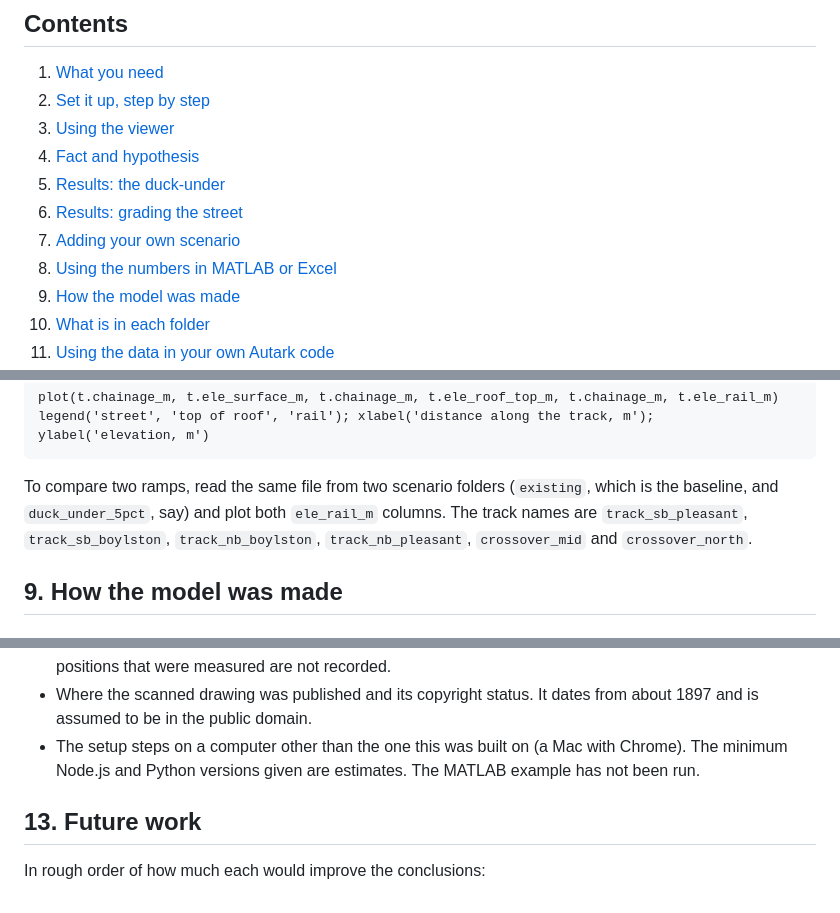
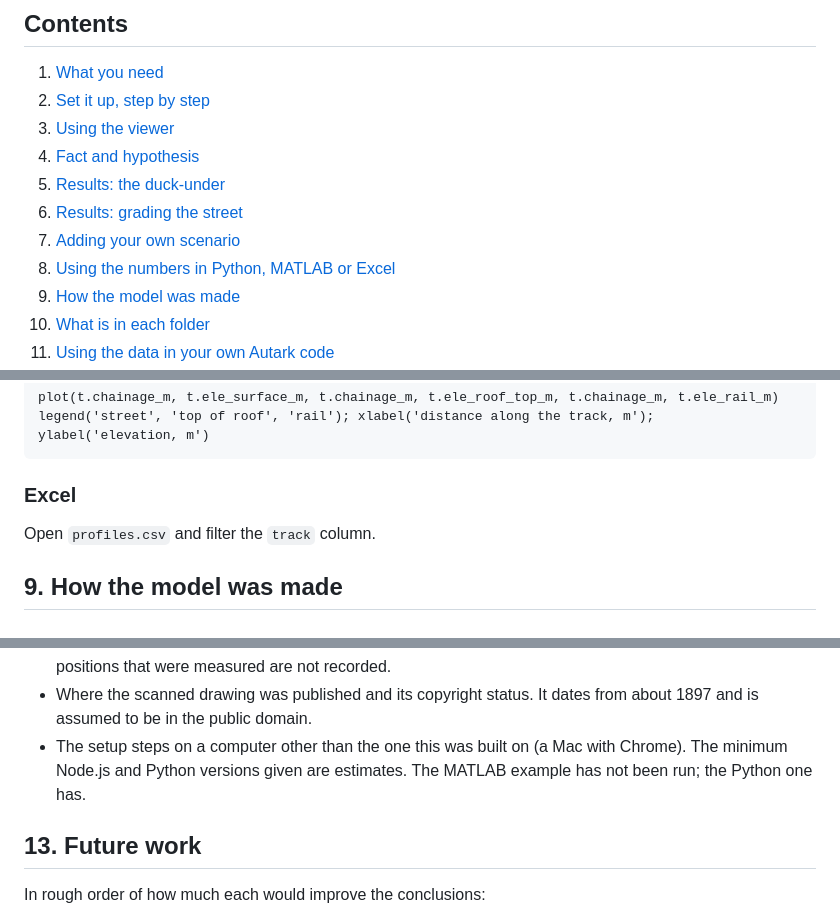
Before and after one commit to ctsilva/boston-subway-reconstruction, a Markdown page: README.md, 3 parts joined by grey strips. GitHub-like rendering.

````diff
--- a/README.md
+++ b/README.md
@@ -41,7 +41,7 @@ You do not need to know how to program to run this. Follow the steps below in or
 5. [Results: the duck-under](#5-results-the-duck-under)
 6. [Results: grading the street](#6-results-grading-the-street)
 7. [Adding your own scenario](#7-adding-your-own-scenario)
-8. [Using the numbers in MATLAB or Excel](#8-using-the-numbers-in-matlab-or-excel)
+8. [Using the numbers in Python, MATLAB or Excel](#8-using-the-numbers-in-python-matlab-or-excel)
 9. [How the model was made](#9-how-the-model-was-made)
 10. [What is in each folder](#10-what-is-in-each-folder)
 11. [Using the data in your own Autark code](#11-using-the-data-in-your-own-autark-code)
@@ -479,10 +533,9 @@ plot(t.chainage_m, t.ele_surface_m, t.chainage_m, t.ele_roof_top_m, t.chainage_m
 legend('street', 'top of roof', 'rail'); xlabel('distance along the track, m'); ylabel('elevation, m')
 ```
 
-To compare two ramps, read the same file from two scenario folders (`existing`, which is the
-baseline, and `duck_under_5pct`, say) and plot both `ele_rail_m` columns. The track names are
-`track_sb_pleasant`, `track_sb_boylston`, `track_nb_boylston`, `track_nb_pleasant`,
-`crossover_mid` and `crossover_north`.
+### Excel
+
+Open `profiles.csv` and filter the `track` column.
 
 ## 9. How the model was made
 
@@ -652,7 +706,8 @@ has to guess:
 - Where the scanned drawing was published and its copyright status. It dates from about 1897 and
   is assumed to be in the public domain.
 - The setup steps on a computer other than the one this was built on (a Mac with Chrome). The
-  minimum Node.js and Python versions given are estimates. The MATLAB example has not been run.
+  minimum Node.js and Python versions given are estimates. The MATLAB example has not been run;
+  the Python one has.
 
 ## 13. Future work
 
````
Also changed, not shown: other parts of README.md (+61 -6 lines), docs/profile_example.png (added), 3 other files.
